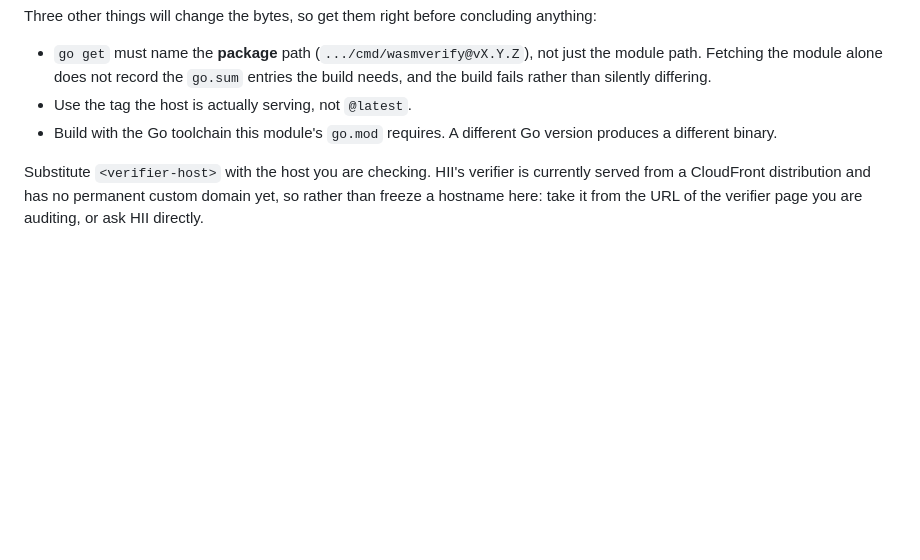
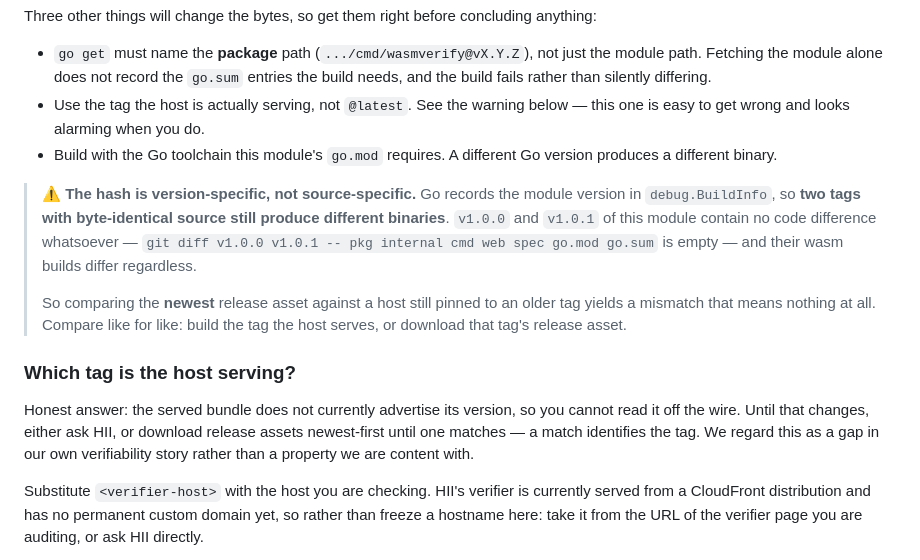
Before and after one commit to human-intelligence-institute/chain-of-creation-verify, a Markdown page: README.md, the part around the change. GitHub-like rendering; blank space fills up the shorter version.

Commit message:
README: the wasm hash is version-specific, not source-specific; note that the served bundle does not advertise its tag

```diff
--- a/README.md
+++ b/README.md
@@ -119,9 +119,27 @@ Three other things will change the bytes, so get them right before concluding an
 - `go get` must name the **package** path (`.../cmd/wasmverify@vX.Y.Z`), not just the module
   path. Fetching the module alone does not record the `go.sum` entries the build needs, and
   the build fails rather than silently differing.
-- Use the tag the host is actually serving, not `@latest`.
+- Use the tag the host is actually serving, not `@latest`. See the warning below — this one
+  is easy to get wrong and looks alarming when you do.
 - Build with the Go toolchain this module's `go.mod` requires. A different Go version
   produces a different binary.
+
+> ⚠️ **The hash is version-specific, not source-specific.** Go records the module version in
+> `debug.BuildInfo`, so **two tags with byte-identical source still produce different
+> binaries**. `v1.0.0` and `v1.0.1` of this module contain no code difference whatsoever —
+> `git diff v1.0.0 v1.0.1 -- pkg internal cmd web spec go.mod go.sum` is empty — and their
+> wasm builds differ regardless.
+>
+> So comparing the **newest** release asset against a host still pinned to an older tag
+> yields a mismatch that means nothing at all. Compare like for like: build the tag the host
+> serves, or download that tag's release asset.
+
+### Which tag is the host serving?
+
+Honest answer: the served bundle does not currently advertise its version, so you cannot read
+it off the wire. Until that changes, either ask HII, or download release assets newest-first
+until one matches — a match identifies the tag. We regard this as a gap in our own
+verifiability story rather than a property we are content with.
 
 Substitute `<verifier-host>` with the host you are checking. HII's verifier is currently
 served from a CloudFront distribution and has no permanent custom domain yet, so rather than
```
